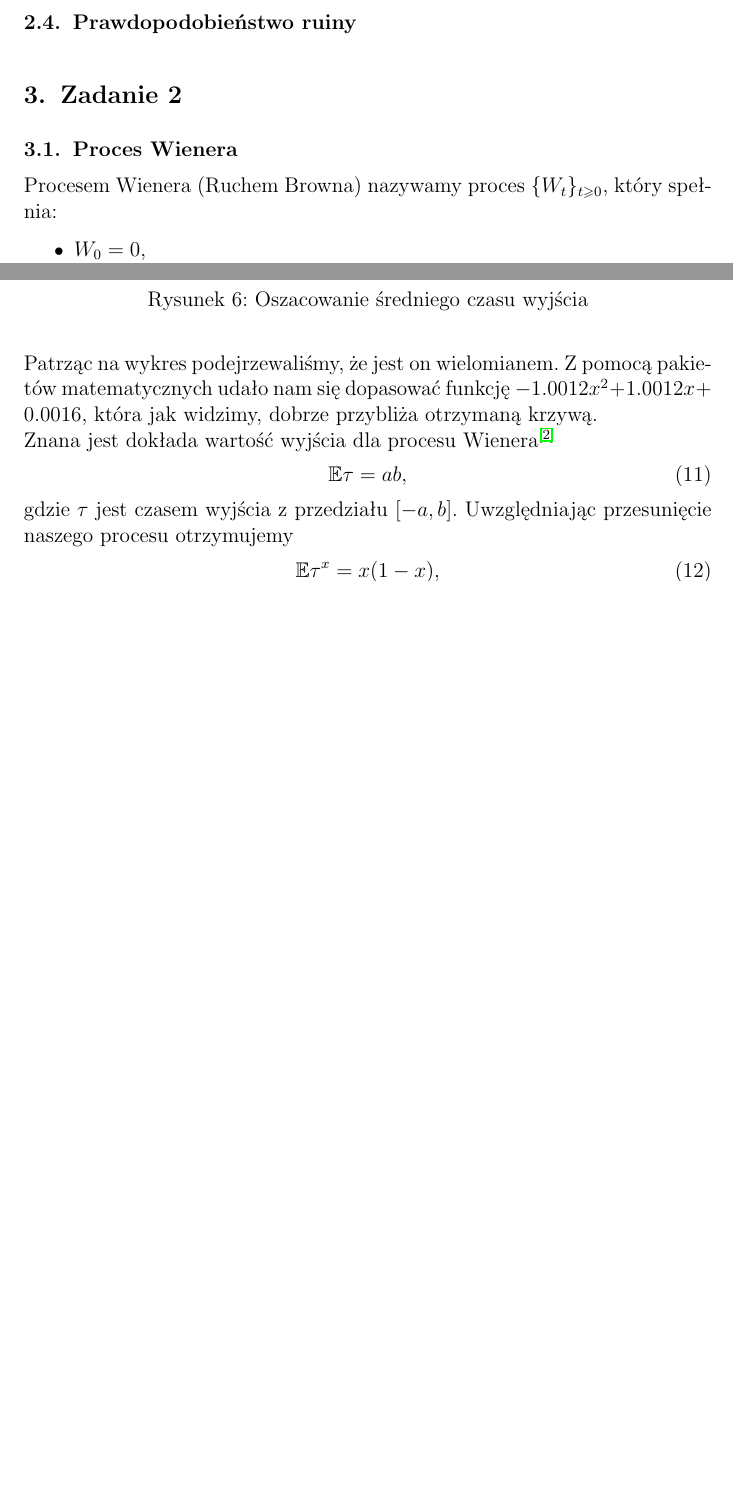
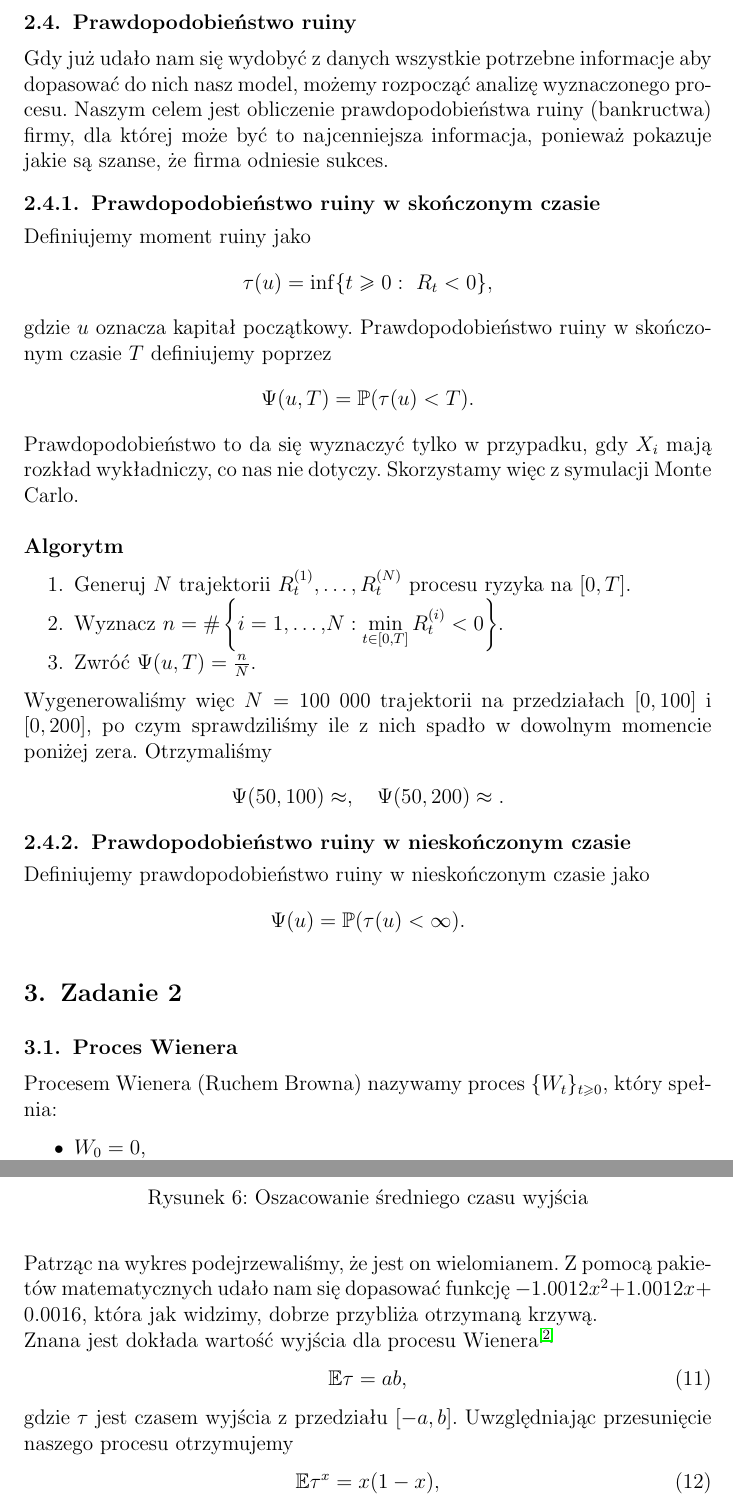
Before and after one commit to KacperBudnik/Symulacje, a LaTeX document (Sprawko_2/Sym - raport 2.tex): two parts of pages 9 and 10 of 14 before the commit and two parts of pages 9 and 11 of 14 after it, joined at a grey line, cut so that both start at the same text, the shorter picture padded with empty space. Compiled offline with pdfLaTeX.

Commit message:
Ruina skończony czas

```diff
--- a/Sprawko_2/Sym - raport 2.tex
+++ b/Sprawko_2/Sym - raport 2.tex
@@ -204,6 +204,27 @@
 
 
 	\subsection{Prawdopodobieństwo ruiny}
+	\noindent Gdy już udało nam się wydobyć z danych wszystkie potrzebne informacje aby dopasować do nich nasz model, możemy rozpocząć analizę wyznaczonego procesu. Naszym celem jest obliczenie prawdopodobieństwa ruiny (bankructwa) firmy, dla której może być to najcenniejsza informacja, ponieważ pokazuje jakie są szanse, że firma odniesie sukces.
+
+	\subsubsection{Prawdopodobieństwo ruiny w skończonym czasie}
+	\noindent Definiujemy moment ruiny jako
+	$$ \tau(u) = \inf\{t \geq 0: \ R_t < 0\}, $$
+	gdzie $u$ oznacza kapitał początkowy. Prawdopodobieństwo ruiny w skończonym czasie $T$ definiujemy poprzez
+	$$ \Psi(u, T) = \mathbb{P}(\tau(u) < T). $$
+	Prawdopodobieństwo to da się wyznaczyć tylko w przypadku, gdy $X_i$ mają rozkład wykładniczy, co nas nie dotyczy. Skorzystamy więc z symulacji Monte Carlo.\\
+
+	\noindent \textbf{Algorytm}
+	\begin{enumerate}[leftmargin=10mm]
+		\item Generuj $N$ trajektorii $R_t^{(1)}, \dots, R_t^{(N)}$ procesu ryzyka na $[0, T]$.
+		\item Wyznacz $ n = \#\left\{ i = 1,\dots,N: \min\limits_{t \in [0, T]} R_t^{(i)} < 0 \right\} $.
+		\item Zwróć $\Psi(u, T) = \frac{n}{N}$.
+	\end{enumerate}
+	Wygenerowaliśmy więc $N = 100\ 000$ trajektorii na przedziałach $[0, 100]$ i $[0, 200]$, po czym sprawdziliśmy ile z nich spadło w dowolnym momencie poniżej zera. Otrzymaliśmy
+	$$ \Psi(50, 100) \approx , \ \ \ \Psi(50, 200) \approx .$$
+
+	\subsubsection{Prawdopodobieństwo ruiny w nieskończonym czasie}
+	\noindent Definiujemy prawdopodobieństwo ruiny w nieskończonym czasie jako
+	$$ \Psi(u) = \mathbb{P}(\tau(u) < \infty). $$
 
 
 
```
